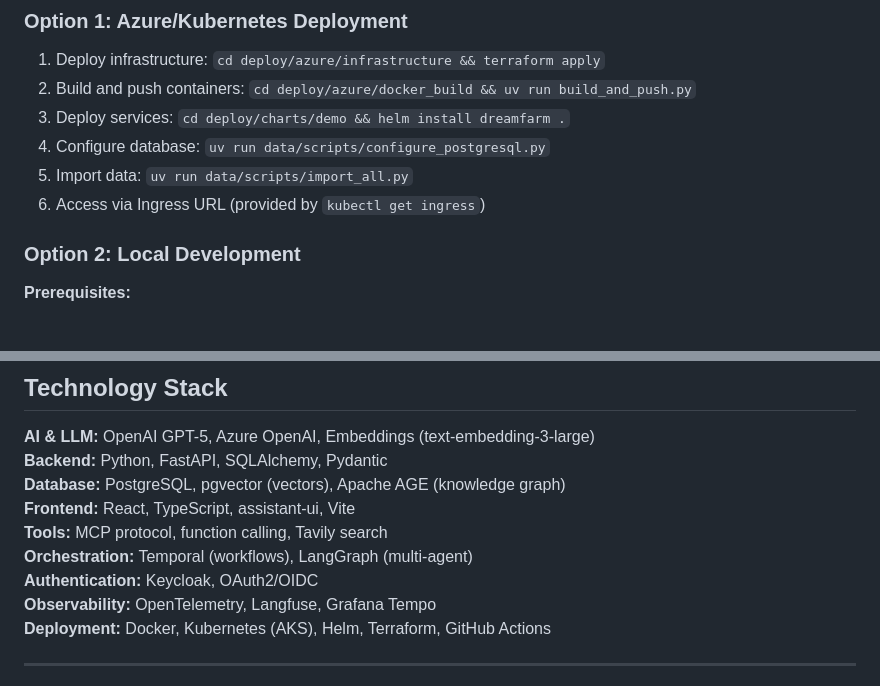
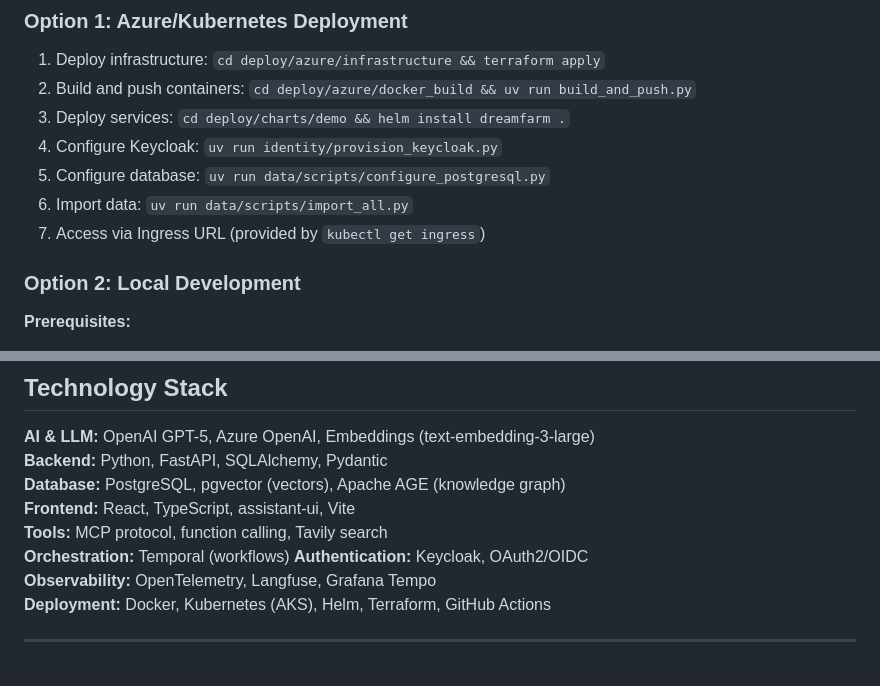
Before and after one commit to omg1492/ai-agents-advanced, a Markdown page: README.md, 2 parts joined by grey strips. Rendered like a GitHub page.

Commit message:
readme fixes
(cherry picked from commit 0e6b633b82553c176c9f57a41964f1af8a7909fb)

```diff
--- a/README.md
+++ b/README.md
@@ -52,9 +52,10 @@ Students start from `Lxx-student` branch and work towards the solution shown in
 1. Deploy infrastructure: `cd deploy/azure/infrastructure && terraform apply`
 2. Build and push containers: `cd deploy/azure/docker_build && uv run build_and_push.py`
 3. Deploy services: `cd deploy/charts/demo && helm install dreamfarm .`
-4. Configure database: `uv run data/scripts/configure_postgresql.py`
-5. Import data: `uv run data/scripts/import_all.py`
-6. Access via Ingress URL (provided by `kubectl get ingress`)
+4. Configure Keycloak: `uv run identity/provision_keycloak.py`
+5. Configure database: `uv run data/scripts/configure_postgresql.py`
+6. Import data: `uv run data/scripts/import_all.py`
+7. Access via Ingress URL (provided by `kubectl get ingress`)
 
 ### Option 2: Local Development
 
@@ -118,7 +119,7 @@ Students start from `Lxx-student` branch and work towards the solution shown in
 **Database:** PostgreSQL, pgvector (vectors), Apache AGE (knowledge graph)
 **Frontend:** React, TypeScript, assistant-ui, Vite
 **Tools:** MCP protocol, function calling, Tavily search
-**Orchestration:** Temporal (workflows), LangGraph (multi-agent)
+**Orchestration:** Temporal (workflows)
 **Authentication:** Keycloak, OAuth2/OIDC
 **Observability:** OpenTelemetry, Langfuse, Grafana Tempo
 **Deployment:** Docker, Kubernetes (AKS), Helm, Terraform, GitHub Actions
```
